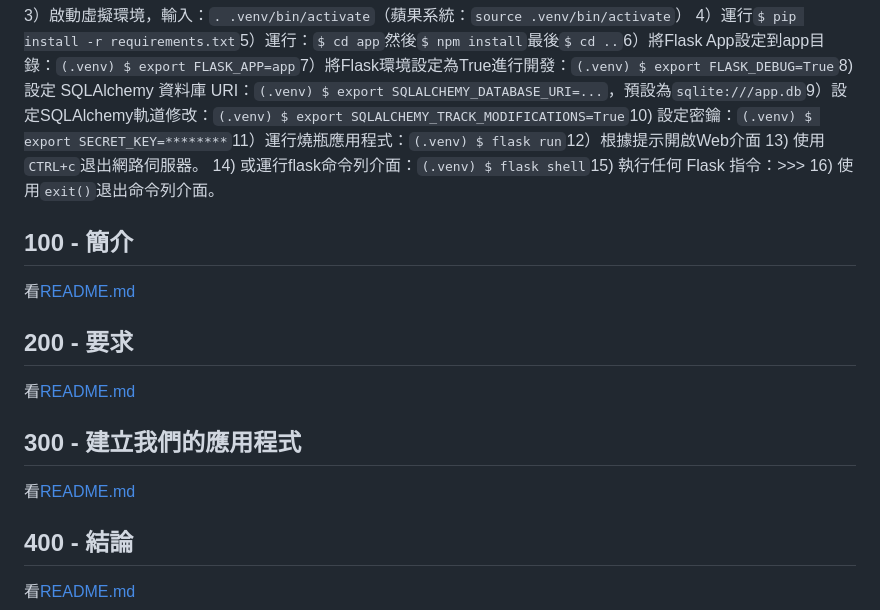
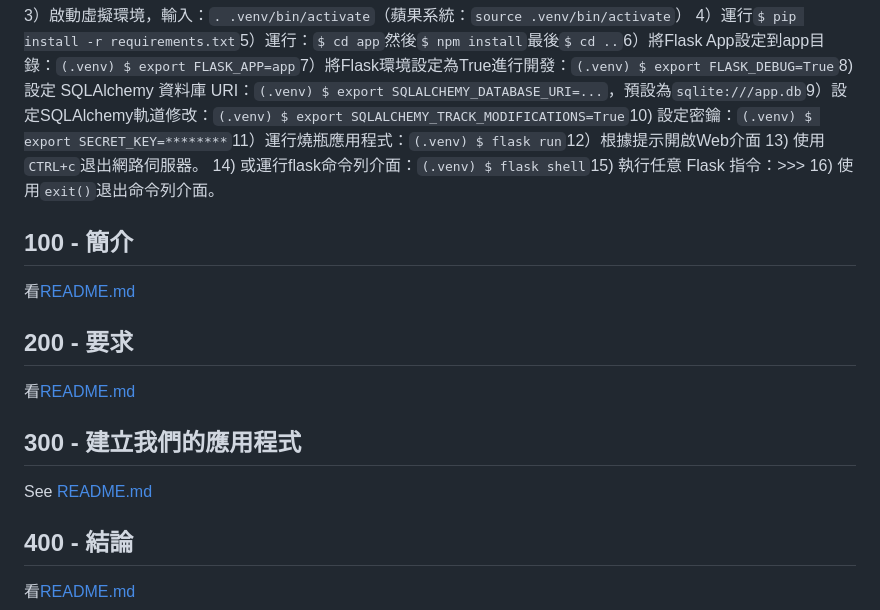
Before and after one commit to vanHeemstraSystems/flask-babylonjs, a Markdown page: README.zh-TW.md, the part around the change. GitHub-like rendering.

```diff
--- a/README.zh-TW.md
+++ b/README.zh-TW.md
@@ -51,7 +51,7 @@ Flask-babylonjs
 3）啟動虛擬環境，輸入：`. .venv/bin/activate`（蘋果系統：`source .venv/bin/activate`）
 4）運行`$ pip install -r requirements.txt`5）運行：`$ cd app`然後`$ npm install`最後`$ cd ..`6）將Flask App設定到app目錄：`(.venv) $ export FLASK_APP=app`7）將Flask環境設定為True進行開發：`(.venv) $ export FLASK_DEBUG=True`8) 設定 SQLAlchemy 資料庫 URI：`(.venv) $ export SQLALCHEMY_DATABASE_URI=...`，預設為`sqlite:///app.db`9）設定SQLAlchemy軌道修改：`(.venv) $ export SQLALCHEMY_TRACK_MODIFICATIONS=True`10) 設定密鑰：`(.venv) $ export SECRET_KEY=********`11）運行燒瓶應用程式：`(.venv) $ flask run`12）根據提示開啟Web介面
 13) 使用`CTRL+c`退出網路伺服器。
-14) 或運行flask命令列介面：`(.venv) $ flask shell`15) 執行任何 Flask 指令：>>>
+14) 或運行flask命令列介面：`(.venv) $ flask shell`15) 執行任意 Flask 指令：>>>
 16) 使用`exit()`退出命令列介面。
 
 ## 100 - 簡介
@@ -64,7 +64,7 @@ Flask-babylonjs
 
 ## 300 - 建立我們的應用程式
 
-看[README.md](./300/README.md)
+See [README.md](./300/README.md)
 
 ## 400 - 結論
 
```
